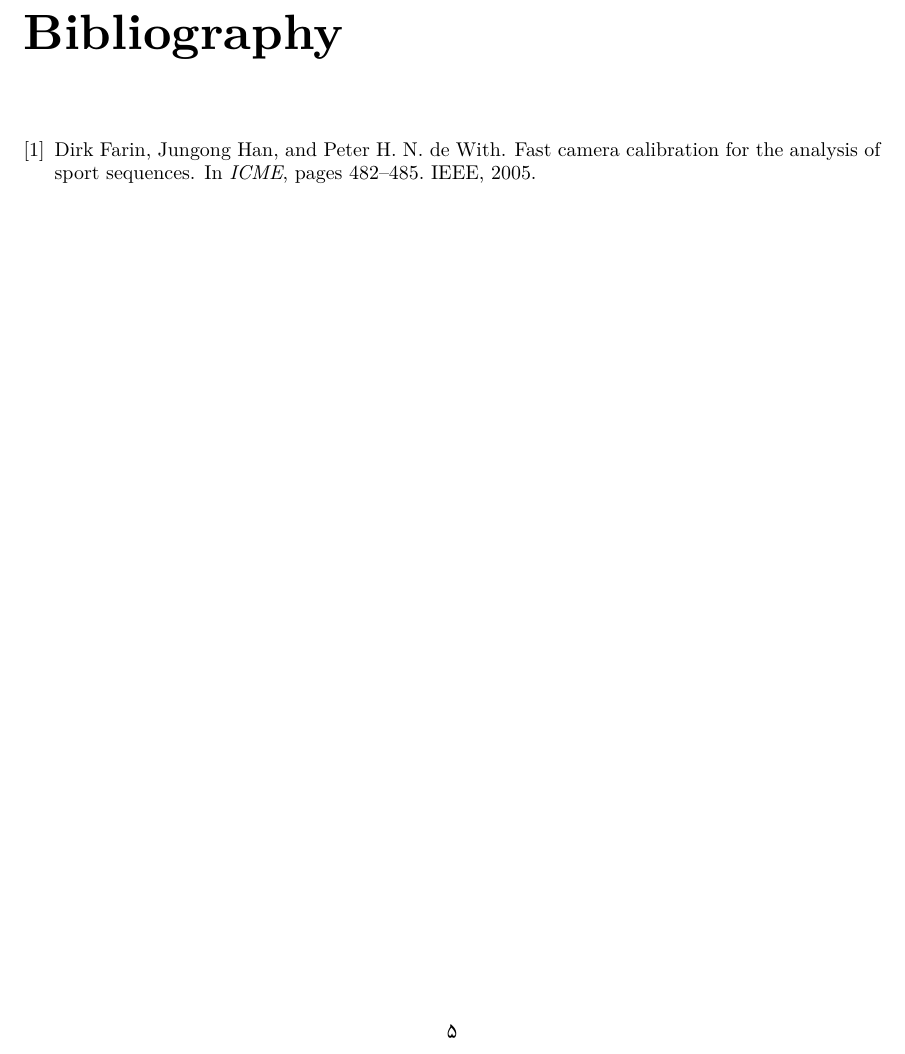
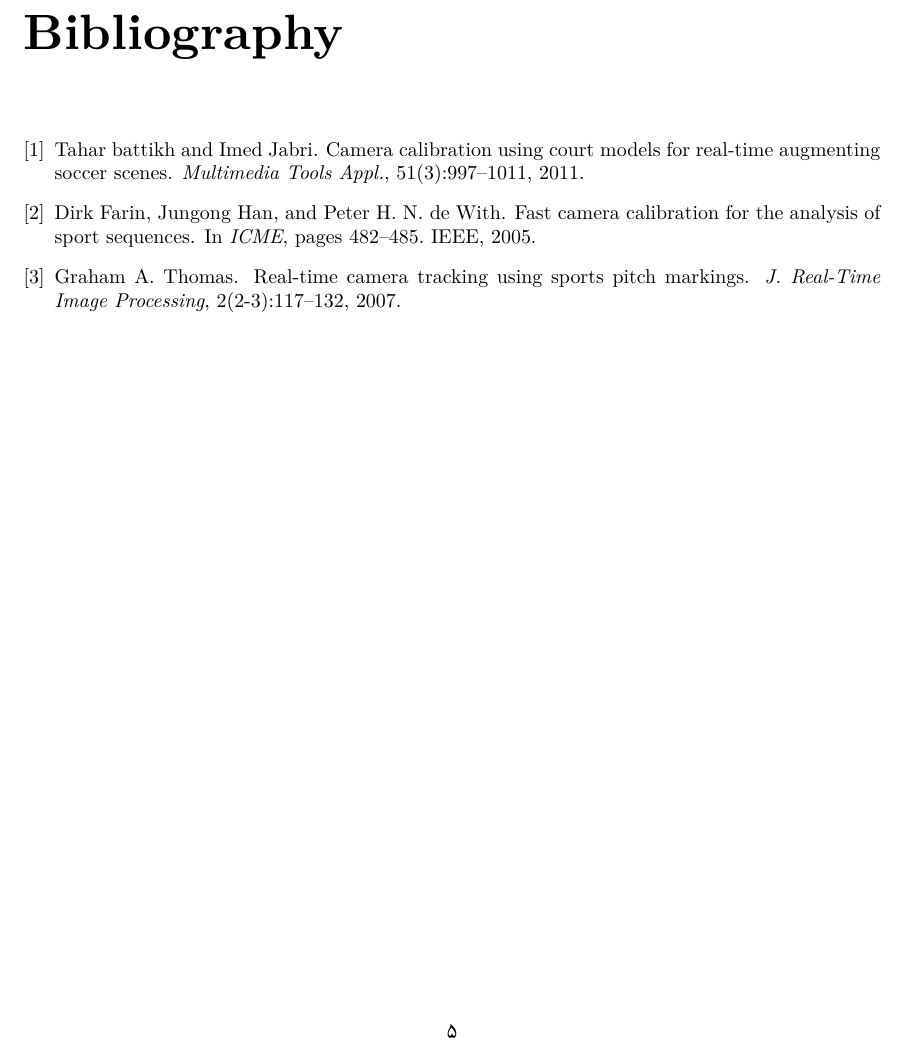
Before and after one commit to yassersouri/academic-notes, a LaTeX document (university/paper-review/Robust Camera Calibration for Sport Videos using Court Models.tex, which reads university/paper-review/court_model_bib.bib): part of page 7 of 7, cut so that both start at the same text. Compiled offline with XeLaTeX; a missing font is replaced by an installed copy or a similar font.

Commit message:
add some more information

```diff
--- a/university/paper-review/court_model_bib.bib
+++ b/university/paper-review/court_model_bib.bib
@@ -18,3 +18,13 @@
   year      = {2005},
   bibsource = {DBLP, http://dblp.uni-trier.de}
 }
+
+@article{tunesiha,
+  author    = {Tahar battikh and
+               Imed Jabri},
+  title     = {Camera calibration using court models for real-time augmenting
+               soccer scenes},
+  journal   = {Multimedia Tools Appl.},
+  volume    = {51},
+  number    = {3},
+  year      = {2011},
@@ -20,0 +38,5 @@
+  title     = {Real-time camera tracking using sports pitch markings},
+  journal   = {J. Real-Time Image Processing},
+  volume    = {2},
+  number    = {2-3},
+  year      = {2007},
```
Also changed, not shown: university/paper-review/Robust Camera Calibration for Sport Videos using Court Models.tex (+4 -1 lines), university/paper-review/court_model_bib.bib (11 more changed lines).
